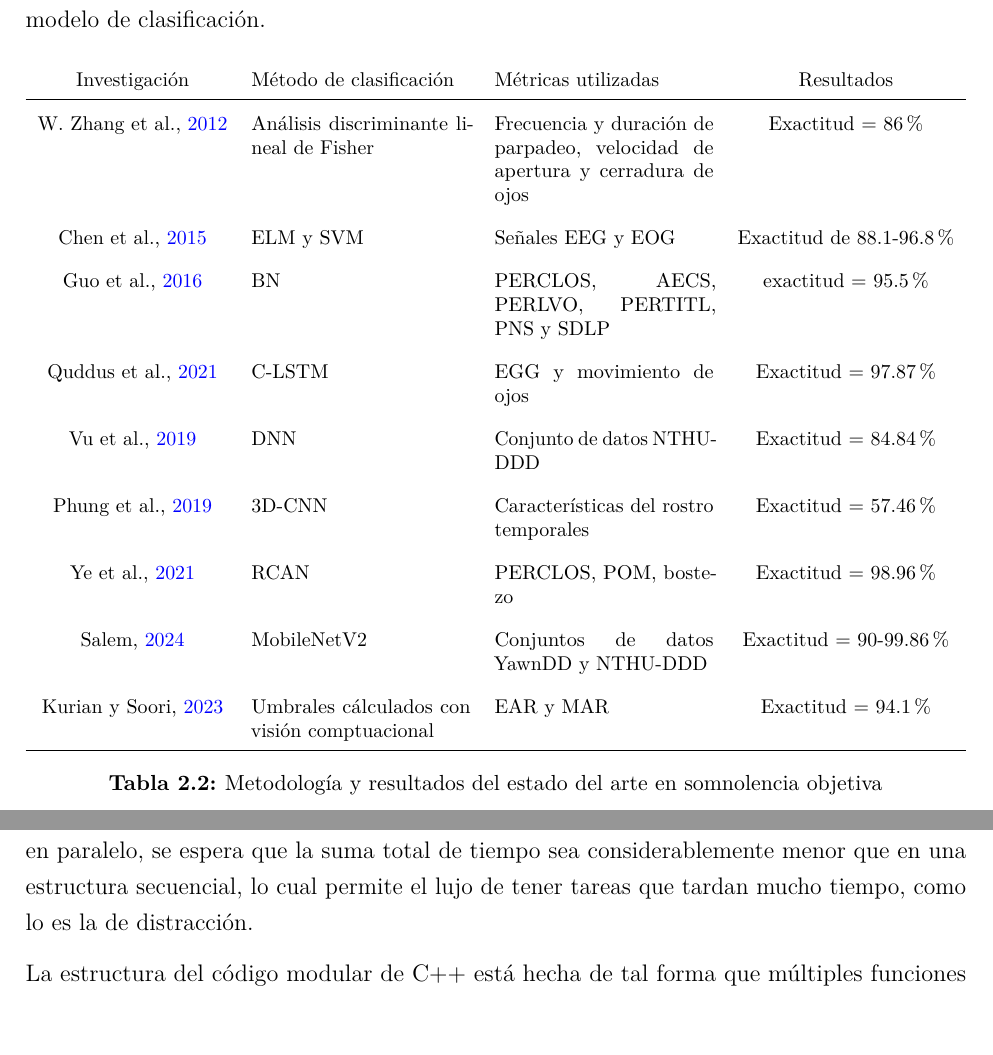
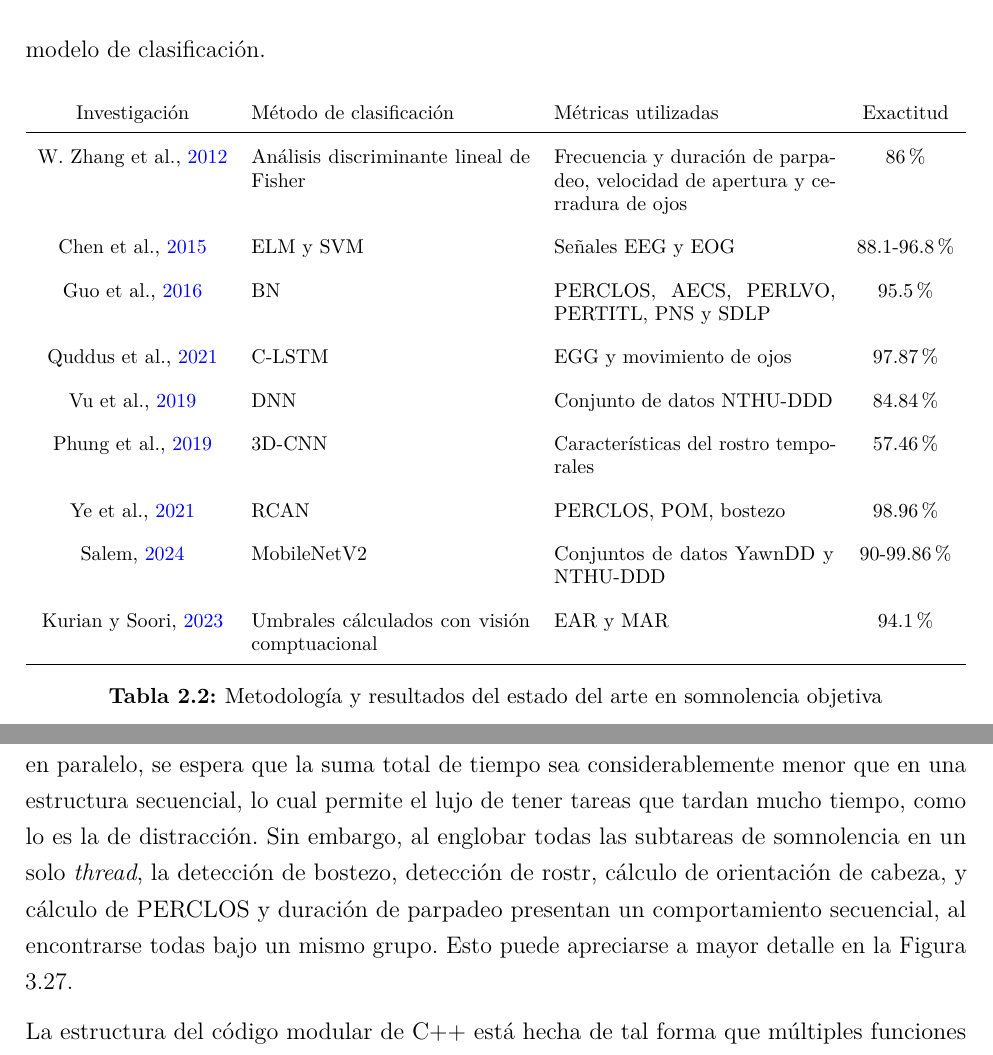
Before and after one commit to BernardoSD538/Tesis_Conduccion_segura, a LaTeX thesis (Tesis_Conducción_Segura___OT26 (1)/main.tex, which reads Tesis_Conducción_Segura___OT26 (1)/mainmatter/chapter2.5.tex, Tesis_Conducción_Segura___OT26 (1)/mainmatter/chapter3.tex): two parts of pages 28 and 65 of 96, joined at a grey line, cut so that both start at the same text, the shorter picture padded with empty space. Compiled offline with pdfLaTeX.

Commit message:
cambios torteya

```diff
--- a/Tesis_Conducción_Segura___OT26 (1)/mainmatter/chapter2.5.tex
+++ b/Tesis_Conducción_Segura___OT26 (1)/mainmatter/chapter2.5.tex
@@ -17,4 +17,3 @@ La Tabla \ref{tab:subjetivas} muestra la experimentación realizada en el estado
     \footnotesize
     \renewcommand{\arraystretch}{1.8}
     \begin{tabularx}{\textwidth}{c X X c}
-        Investigación & Método de clasificación & Métricas utilizadas & Resultados \\
@@ -40,17 +40,17 @@ La Tabla \ref{tab:Objetivas} muestra los resultados de precisión obtenidos por
     \footnotesize
     \renewcommand{\arraystretch}{1.8}
     \begin{tabularx}{\textwidth}{c X X c}
-        Investigación & Método de clasificación & Métricas utilizadas & Resultados \\
+        Investigación & Método de clasificación & Métricas utilizadas & Exactitud \\
         \hline
-        \cite{Drowsiness_CV} & Análisis discriminante lineal de Fisher & Frecuencia y duración de parpadeo, velocidad de apertura y cerradura de ojos & Exactitud = 86\% \\
-        \cite{EEG_SVM} & ELM y SVM & Señales EEG y EOG & Exactitud de 88.1-96.8\% \\
-        \cite{bayesianNetwork} & BN & PERCLOS, AECS, PERLVO, PERTITL, PNS y SDLP & exactitud = 95.5\% \\
-        \cite{LSTM} & C-LSTM & EGG y movimiento de ojos & Exactitud = 97.87\% \\
-        \cite{DNN} & DNN & Conjunto de datos NTHU-DDD & Exactitud = 84.84\% \\
-        \cite{3D-CNN} & 3D-CNN & Características del rostro temporales & Exactitud = 57.46\% \\
-        \cite{RCAN} & RCAN & PERCLOS, POM, bostezo & Exactitud = 98.96\% \\
-        \cite{MobileNet} & MobileNetV2 & Conjuntos de datos YawnDD y NTHU-DDD & Exactitud = 90-99.86\% \\
-        \cite{DyS-VC} & Umbrales cálculados con visión comptuacional & EAR y MAR & Exactitud = 94.1\% \\
+        \cite{Drowsiness_CV} & Análisis discriminante lineal de Fisher & Frecuencia y duración de parpadeo, velocidad de apertura y cerradura de ojos & 86\% \\
+        \cite{EEG_SVM} & ELM y SVM & Señales EEG y EOG & 88.1-96.8\% \\
+        \cite{bayesianNetwork} & BN & PERCLOS, AECS, PERLVO, PERTITL, PNS y SDLP & 95.5\% \\
+        \cite{LSTM} & C-LSTM & EGG y movimiento de ojos & 97.87\% \\
+        \cite{DNN} & DNN & Conjunto de datos NTHU-DDD & 84.84\% \\
+        \cite{3D-CNN} & 3D-CNN & Características del rostro temporales & 57.46\% \\
+        \cite{RCAN} & RCAN & PERCLOS, POM, bostezo & 98.96\% \\
+        \cite{MobileNet} & MobileNetV2 & Conjuntos de datos YawnDD y NTHU-DDD & 90-99.86\% \\
+        \cite{DyS-VC} & Umbrales cálculados con visión comptuacional & EAR y MAR & 94.1\% \\
         \hline
     \end{tabularx}
     \caption{Metodología y resultados del estado del arte en somnolencia objetiva}
--- a/Tesis_Conducción_Segura___OT26 (1)/mainmatter/chapter3.tex
+++ b/Tesis_Conducción_Segura___OT26 (1)/mainmatter/chapter3.tex
@@ -576,7 +577,7 @@ Fue útil iterar y prototipar con scripts de Python, e incluso con programación
 
 Buscando un algoritmo que fuera más eficiente y haciendo referencia al estado del arte, se realizó un traslado de lenguajes, cambiando de Python a C++, con el objetivo de aprovechar la velocidad que presenta C++ en comparación con Python gracias a la compilación (\cite{C++}). Como ya se mencionó en una sección de la metodología anterior, se inició por trasladar el funcionamiento de la tarea de distracción a C++, y tras observar los resultados iniciales de esta tarea, se decidió trasladar de la manera más fiel posible la versión modular en Python a C++.
 
-Adicionalmente, y buscando aumentar aún más la velocidad del algoritmo, se implementó el \textit{threading} en el código modular de C++. Con esta implementación el objetivo es evitar cuellos de botella en el procesamiento del algoritmo y disminuir el tiempo total del un ciclo gracias a la función de trabajo en paralelo del \textit{threading}. El algoritmo se organizó en tres \textit{threads} que  corresponden a las 3 tareas principales del código, la tarea de detección de somnolencia, la tarea de detección de distracción y la tarea de captura de imagen. Al tener todo funcionado en paralelo, se espera que la suma total de tiempo sea considerablemente menor que en una estructura secuencial, lo cual permite el lujo de tener tareas que tardan mucho tiempo, como lo es la de distracción.
+Adicionalmente, y buscando aumentar aún más la velocidad del algoritmo, se implementó el \textit{threading} en el código modular de C++. Con esta implementación el objetivo es evitar cuellos de botella en el procesamiento del algoritmo y disminuir el tiempo total del un ciclo gracias a la función de trabajo en paralelo del \textit{threading}. El algoritmo se organizó en tres \textit{threads} que  corresponden a las 3 tareas principales del código, la tarea de detección de somnolencia, la tarea de detección de distracción y la tarea de captura de imagen. Al tener todo funcionado en paralelo, se espera que la suma total de tiempo sea considerablemente menor que en una estructura secuencial, lo cual permite el lujo de tener tareas que tardan mucho tiempo, como lo es la de distracción. Sin embargo, al englobar todas las subtareas de somnolencia en un solo \textit{thread}, la detección de bostezo, detección de rostr, cálculo de orientación de cabeza, y cálculo de PERCLOS y duración de parpadeo presentan un comportamiento secuencial, al encontrarse todas bajo un mismo grupo. Esto puede apreciarse a mayor detalle en la Figura \ref{fig:full_simplified_flowchart}.
 
 La estructura del código modular de C++ está hecha de tal forma que múltiples funciones están concentradas en diversos archivos cpp, tal como lo es la detección de parpadeos, el detector de características del rostro, etc. Cada uno de estos archivos cpp tiene un archivo hpp relacionado con este, conteniendo funciones y parámetros relacionados con este, y verificando que no se produzcan errores por ingresar parámetros equivocados al código. Todos los modelos utilizados en redes neuronales se encuentran en archivos ONNX, esto para poder garantizar compatibilidad en el sistema. Finalmente, todos los códigos de cpp individuales culminan en un solo archivo del mismo formato, coordinados por un coordinador de pipeline que permite la ejecución del código en el orden deseado, separando los \textit{threads} distintos y habilitando el sistema de notificaciones a terceros.
 
```
Also changed, not shown: Tesis_Conducción_Segura___OT26 (1)/mainmatter/chapter1.tex (+3 -3 lines), Tesis_Conducción_Segura___OT26 (1)/mainmatter/chapter2.5.tex (19 more changed lines), Tesis_Conducción_Segura___OT26 (1)/mainmatter/chapter3.tex (11 more changed lines).
